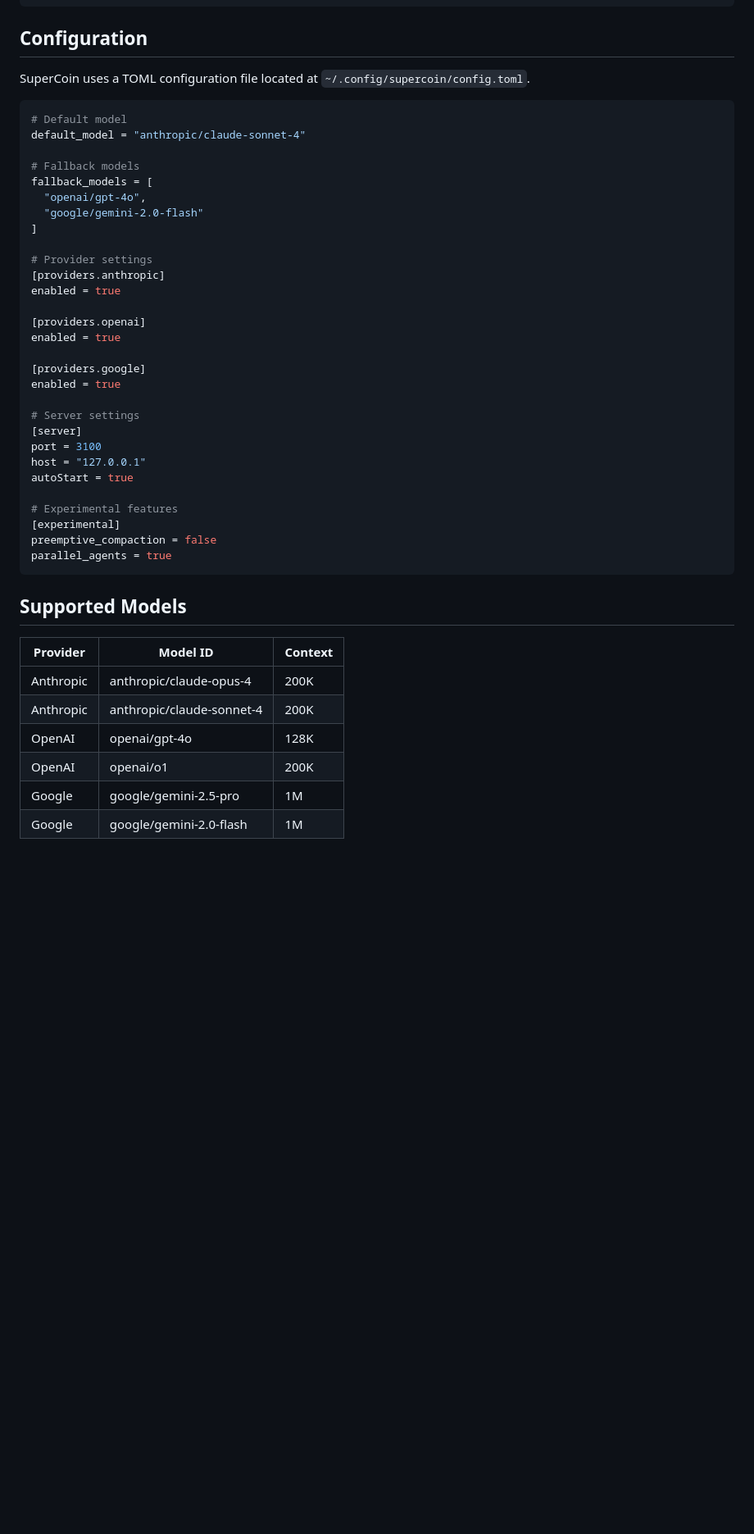
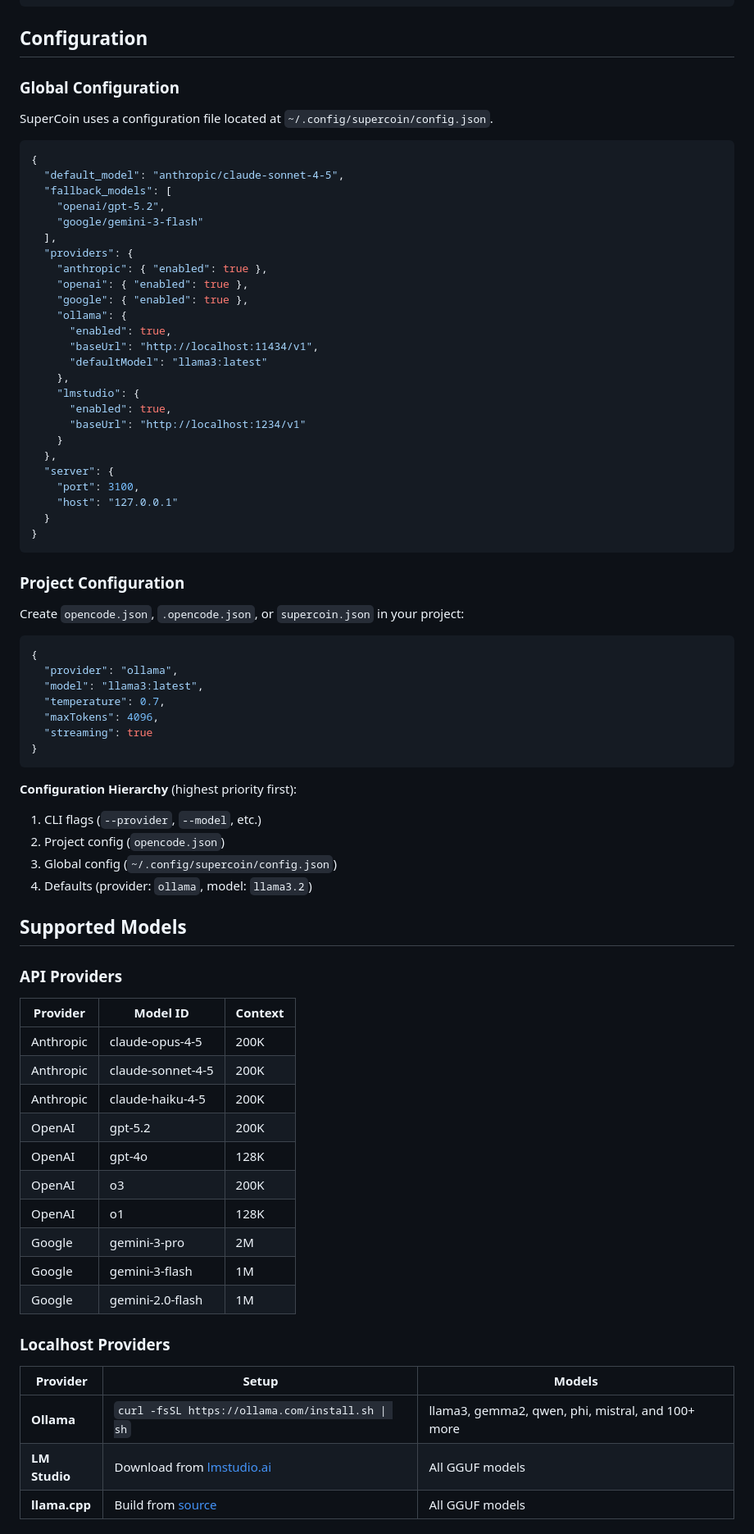
Before and after one commit to JEO-tech-ai/supercode, a Markdown page: supercoin/README.md, the part around one of its changes. Shown at 82% size. Drawn GitHub-style; blank space fills up the shorter version.

````diff
--- a/supercoin/README.md
+++ b/supercoin/README.md
@@ -149,47 +230,80 @@ supercoin doctor
 
 ## Configuration
 
-SuperCoin uses a TOML configuration file located at `~/.config/supercoin/config.toml`.
+### Global Configuration
 
-```toml
-# Default model
-default_model = "anthropic/claude-sonnet-4"
+SuperCoin uses a configuration file located at `~/.config/supercoin/config.json`.
 
-# Fallback models
-fallback_models = [
-  "openai/gpt-4o",
-  "google/gemini-2.0-flash"
-]
+```json
+{
+  "default_model": "anthropic/claude-sonnet-4-5",
+  "fallback_models": [
+    "openai/gpt-5.2",
+    "google/gemini-3-flash"
+  ],
+  "providers": {
+    "anthropic": { "enabled": true },
+    "openai": { "enabled": true },
+    "google": { "enabled": true },
+    "ollama": {
+      "enabled": true,
+      "baseUrl": "http://localhost:11434/v1",
+      "defaultModel": "llama3:latest"
+    },
+    "lmstudio": {
+      "enabled": true,
+      "baseUrl": "http://localhost:1234/v1"
+    }
+  },
+  "server": {
+    "port": 3100,
+    "host": "127.0.0.1"
+  }
+}
+```
 
-# Provider settings
-[providers.anthropic]
-enabled = true
+### Project Configuration
 
-[providers.openai]
-enabled = true
+Create `opencode.json`, `.opencode.json`, or `supercoin.json` in your project:
 
-[providers.google]
-enabled = true
+```json
+{
+  "provider": "ollama",
+  "model": "llama3:latest",
+  "temperature": 0.7,
+  "maxTokens": 4096,
+  "streaming": true
+}
+```
 
-# Server settings
-[server]
-port = 3100
-host = "127.0.0.1"
-autoStart = true
-
-# Experimental features
-[experimental]
-preemptive_compaction = false
-parallel_agents = true
-```
+**Configuration Hierarchy** (highest priority first):
+1. CLI flags (`--provider`, `--model`, etc.)
+2. Project config (`opencode.json`)
+3. Global config (`~/.config/supercoin/config.json`)
+4. Defaults (provider: `ollama`, model: `llama3.2`)
 
 ## Supported Models
 
+### API Providers
+
 | Provider | Model ID | Context |
 |----------|----------|---------|
-| Anthropic | anthropic/claude-opus-4 | 200K |
-| Anthropic | anthropic/claude-sonnet-4 | 200K |
-| OpenAI | openai/gpt-4o | 128K |
-| OpenAI | openai/o1 | 200K |
-| Google | google/gemini-2.5-pro | 1M |
-| Google | google/gemini-2.0-flash | 1M |
+| Anthropic | claude-opus-4-5 | 200K |
+| Anthropic | claude-sonnet-4-5 | 200K |
+| Anthropic | claude-haiku-4-5 | 200K |
+| OpenAI | gpt-5.2 | 200K |
+| OpenAI | gpt-4o | 128K |
+| OpenAI | o3 | 200K |
+| OpenAI | o1 | 128K |
+| Google | gemini-3-pro | 2M |
+| Google | gemini-3-flash | 1M |
+| Google | gemini-2.0-flash | 1M |
+
+### Localhost Providers
+
+| Provider | Setup | Models |
+|----------|-------|--------|
+| **Ollama** | `curl -fsSL https://ollama.com/install.sh \| sh` | llama3, gemma2, qwen, phi, mistral, and 100+ more |
+| **LM Studio** | Download from [lmstudio.ai](https://lmstudio.ai) | All GGUF models |
+| **llama.cpp** | Build from [source](https://github.com/ggerganov/llama.cpp) | All GGUF models |
+
````
Also changed, not shown: other parts of supercoin/README.md (+166 -15 lines).
